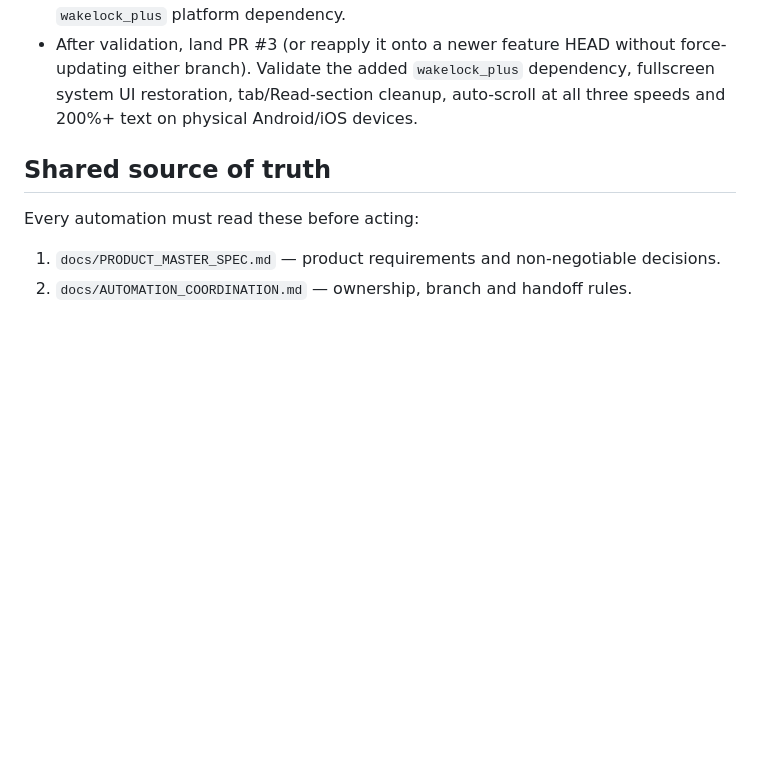
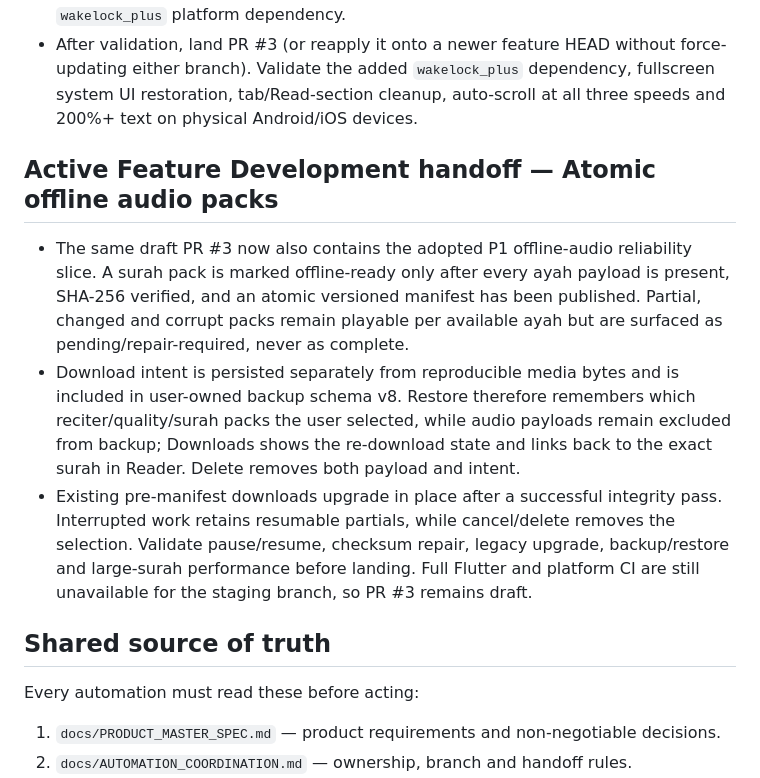
Before and after one commit to omzdmr/quran-i-kerim, a Markdown page: docs/AUTOMATION_COORDINATION.md, the part around the change. Drawn GitHub-style; blank space fills up the shorter version.

Commit message:
Document offline audio reliability handoff [skip ci]

```diff
--- a/docs/AUTOMATION_COORDINATION.md
+++ b/docs/AUTOMATION_COORDINATION.md
@@ -31,6 +31,25 @@ automation should be assumed active. Current contributors must read
   force-updating either branch). Validate the added `wakelock_plus` dependency,
   fullscreen system UI restoration, tab/Read-section cleanup, auto-scroll at all
   three speeds and 200%+ text on physical Android/iOS devices.
+
+## Active Feature Development handoff — Atomic offline audio packs
+
+- The same draft PR #3 now also contains the adopted P1 offline-audio
+  reliability slice. A surah pack is marked offline-ready only after every ayah
+  payload is present, SHA-256 verified, and an atomic versioned manifest has
+  been published. Partial, changed and corrupt packs remain playable per
+  available ayah but are surfaced as pending/repair-required, never as complete.
+- Download intent is persisted separately from reproducible media bytes and is
+  included in user-owned backup schema v8. Restore therefore remembers which
+  reciter/quality/surah packs the user selected, while audio payloads remain
+  excluded from backup; Downloads shows the re-download state and links back to
+  the exact surah in Reader. Delete removes both payload and intent.
+- Existing pre-manifest downloads upgrade in place after a successful integrity
+  pass. Interrupted work retains resumable partials, while cancel/delete removes
+  the selection. Validate pause/resume, checksum repair, legacy upgrade,
+  backup/restore and large-surah performance before landing. Full Flutter and
+  platform CI are still unavailable for the staging branch, so PR #3 remains
+  draft.
 
 ## Shared source of truth
 Every automation must read these before acting:
```
